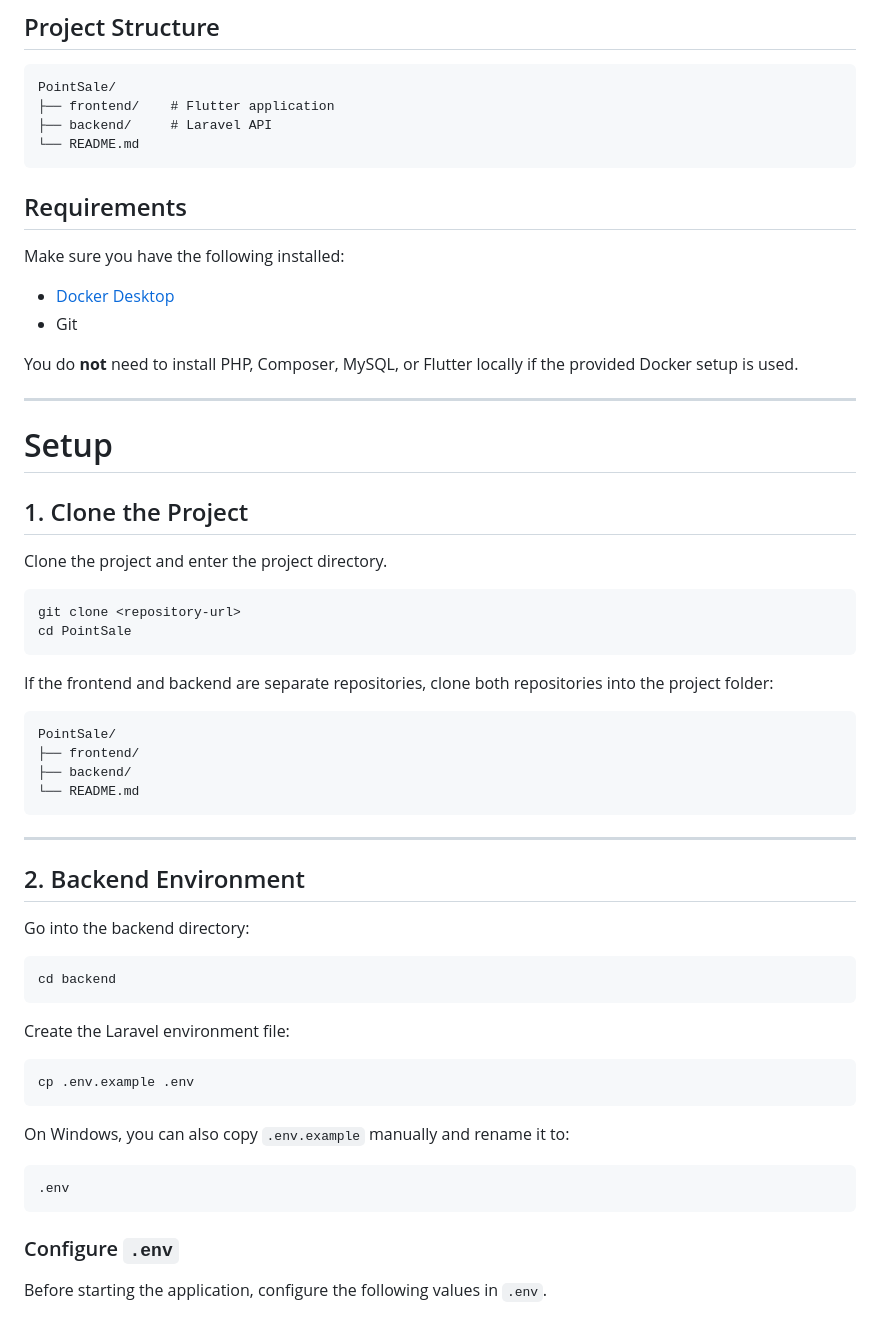
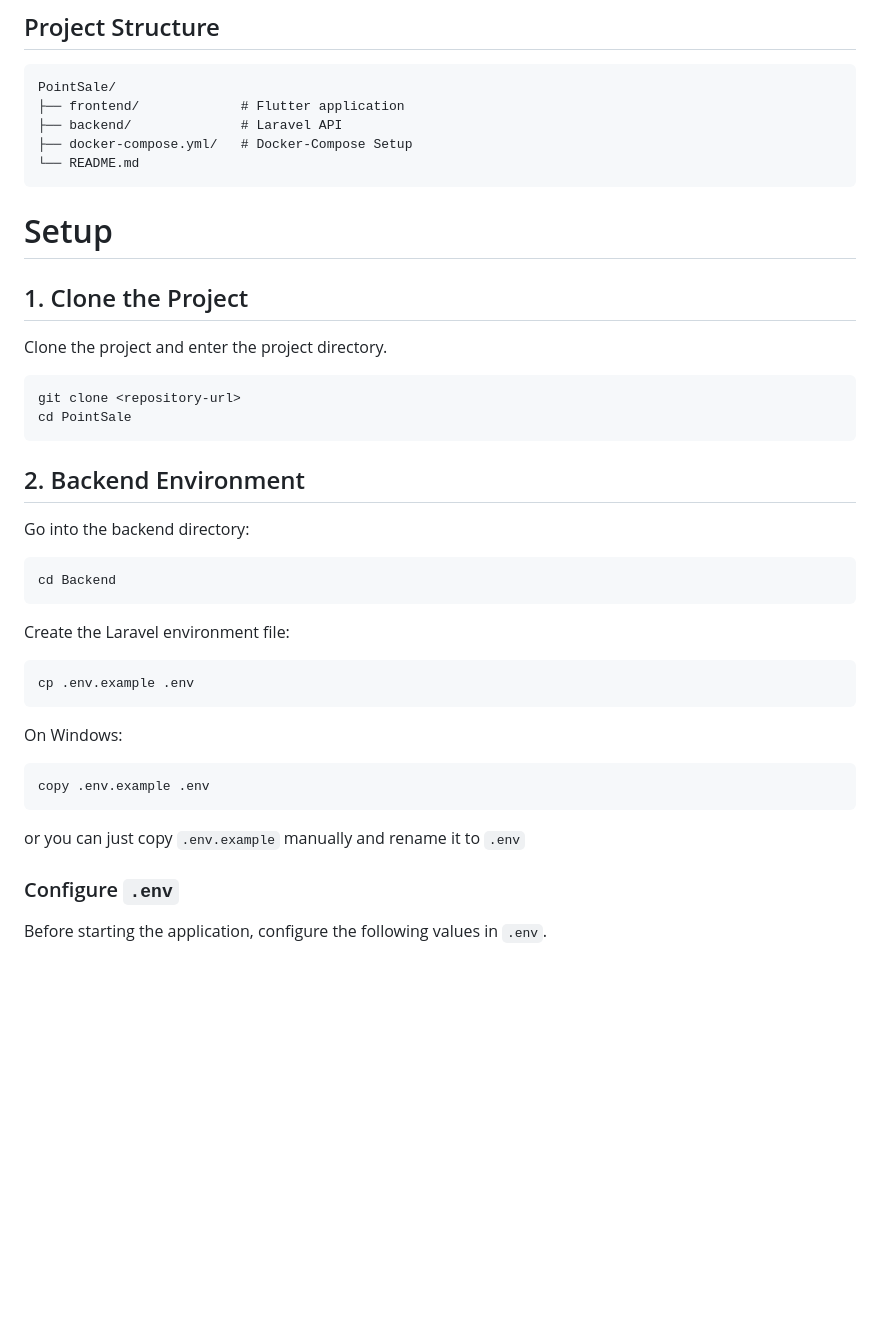
Before and after one commit to thailysorng/PointSale-Flutter-Laravel, a Markdown page: README.md, the part around one of its changes. GitHub-like rendering; blank space fills up the shorter version.

````diff
--- a/README.md
+++ b/README.md
@@ -6,24 +6,13 @@ PointSale is a Point of Sale (POS) system consisting of a Flutter frontend and a
 
 ```text
 PointSale/
-├── frontend/    # Flutter application
-├── backend/     # Laravel API
+├── frontend/             # Flutter application
+├── backend/              # Laravel API
+├── docker-compose.yml/   # Docker-Compose Setup
 └── README.md
 ```
 
-## Requirements
-
-Make sure you have the following installed:
-
-* [Docker Desktop](https://www.docker.com/products/docker-desktop/)
-* Git
-
-You do **not** need to install PHP, Composer, MySQL, or Flutter locally if the provided Docker setup is used.
-
----
-
 # Setup
-
 ## 1. Clone the Project
 
 Clone the project and enter the project directory.
@@ -33,23 +22,12 @@ git clone <repository-url>
 cd PointSale
 ```
 
-If the frontend and backend are separate repositories, clone both repositories into the project folder:
-
-```text
-PointSale/
-├── frontend/
-├── backend/
-└── README.md
-```
-
----
-
 ## 2. Backend Environment
 
 Go into the backend directory:
 
 ```bash
-cd backend
+cd Backend
 ```
 
 Create the Laravel environment file:
@@ -58,11 +36,12 @@ Create the Laravel environment file:
 cp .env.example .env
 ```
 
-On Windows, you can also copy `.env.example` manually and rename it to:
+On Windows:
 
 ```text
-.env
+copy .env.example .env
 ```
+or you can just copy `.env.example` manually and rename it to `.env`
 
 ### Configure `.env`
 
````
Also changed, not shown: other parts of README.md (+6 -62 lines).
